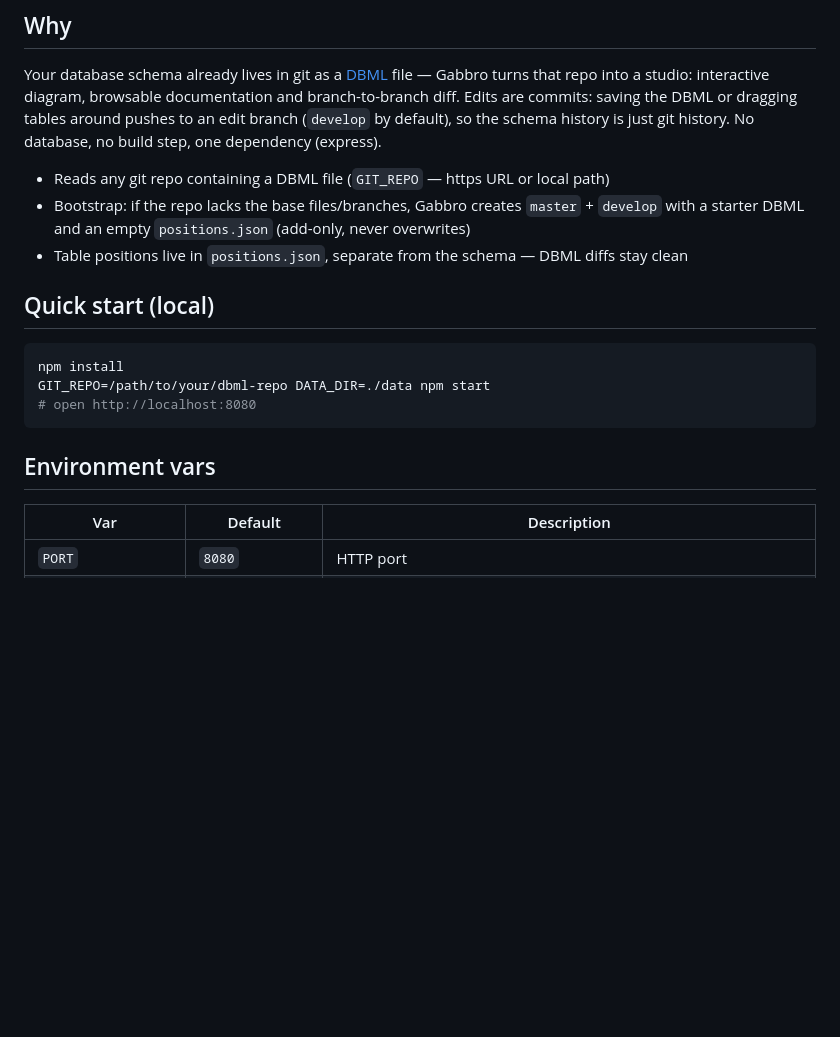
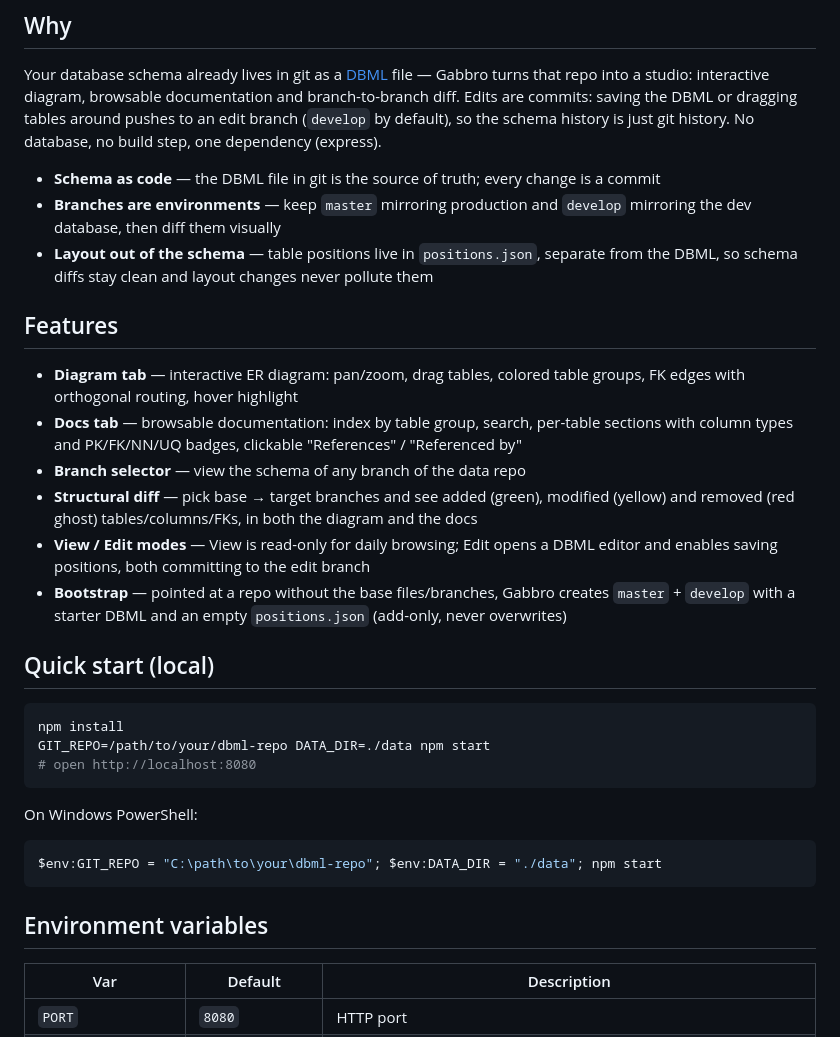
Before and after one commit to JairAragao/gabbro, a Markdown page: README.md, the part around one of its changes. Rendered like a GitHub page; blank space fills up the shorter version.

````diff
--- a/README.md
+++ b/README.md
@@ -10,10 +10,25 @@ branch-to-branch diff. Edits are commits: saving the DBML or dragging tables aro
 an edit branch (`develop` by default), so the schema history is just git history. No database,
 no build step, one dependency (express).
 
-- Reads any git repo containing a DBML file (`GIT_REPO` — https URL or local path)
-- Bootstrap: if the repo lacks the base files/branches, Gabbro creates `master` + `develop`
-  with a starter DBML and an empty `positions.json` (add-only, never overwrites)
-- Table positions live in `positions.json`, separate from the schema — DBML diffs stay clean
+- **Schema as code** — the DBML file in git is the source of truth; every change is a commit
+- **Branches are environments** — keep `master` mirroring production and `develop` mirroring
+  the dev database, then diff them visually
+- **Layout out of the schema** — table positions live in `positions.json`, separate from the
+  DBML, so schema diffs stay clean and layout changes never pollute them
+
+## Features
+
+- **Diagram tab** — interactive ER diagram: pan/zoom, drag tables, colored table groups,
+  FK edges with orthogonal routing, hover highlight
+- **Docs tab** — browsable documentation: index by table group, search, per-table sections
+  with column types and PK/FK/NN/UQ badges, clickable "References" / "Referenced by"
+- **Branch selector** — view the schema of any branch of the data repo
+- **Structural diff** — pick base → target branches and see added (green), modified (yellow)
+  and removed (red ghost) tables/columns/FKs, in both the diagram and the docs
+- **View / Edit modes** — View is read-only for daily browsing; Edit opens a DBML editor and
+  enables saving positions, both committing to the edit branch
+- **Bootstrap** — pointed at a repo without the base files/branches, Gabbro creates `master` +
+  `develop` with a starter DBML and an empty `positions.json` (add-only, never overwrites)
 
 ## Quick start (local)
 
@@ -23,7 +38,13 @@ GIT_REPO=/path/to/your/dbml-repo DATA_DIR=./data npm start
 # open http://localhost:8080
 ```
 
-## Environment vars
+On Windows PowerShell:
+
+```powershell
+$env:GIT_REPO = "C:\path\to\your\dbml-repo"; $env:DATA_DIR = "./data"; npm start
+```
+
+## Environment variables
 
 | Var | Default | Description |
 |---|---|---|
````
Also changed, not shown: other parts of README.md (+30 -6 lines).
